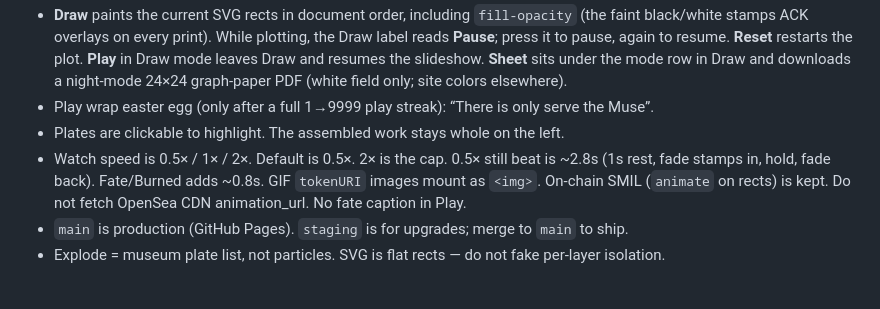
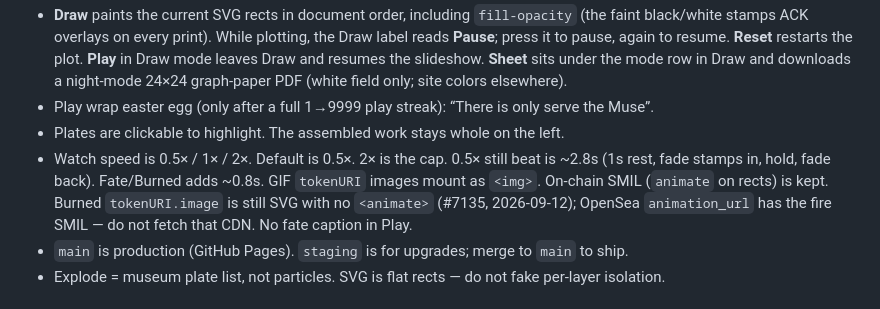
Before and after one commit to ArgoWatch/The-Watch, a Markdown page: AGENTS.md, the part around the change. Drawn GitHub-style.

Commit message:
Record that burned tokenURI stills have no SMIL
#7135 image is charcoal SVG, zero animate tags. Fire SMIL
lives on OpenSea animation_url only.

```diff
--- a/AGENTS.md
+++ b/AGENTS.md
@@ -33,7 +33,7 @@ Unofficial Argonauts player. Not affiliated with ACK or Muse Facktory.
 - **Draw** paints the current SVG rects in document order, including `fill-opacity` (the faint black/white stamps ACK overlays on every print). While plotting, the Draw label reads **Pause**; press it to pause, again to resume. **Reset** restarts the plot. **Play** in Draw mode leaves Draw and resumes the slideshow. **Sheet** sits under the mode row in Draw and downloads a night-mode 24×24 graph-paper PDF (white field only; site colors elsewhere).
 - Play wrap easter egg (only after a full 1→9999 play streak): “There is only serve the Muse”.
 - Plates are clickable to highlight. The assembled work stays whole on the left.
-- Watch speed is 0.5× / 1× / 2×. Default is 0.5×. 2× is the cap. 0.5× still beat is ~2.8s (1s rest, fade stamps in, hold, fade back). Fate/Burned adds ~0.8s. GIF `tokenURI` images mount as `<img>`. On-chain SMIL (`animate` on rects) is kept. Do not fetch OpenSea CDN animation_url. No fate caption in Play.
+- Watch speed is 0.5× / 1× / 2×. Default is 0.5×. 2× is the cap. 0.5× still beat is ~2.8s (1s rest, fade stamps in, hold, fade back). Fate/Burned adds ~0.8s. GIF `tokenURI` images mount as `<img>`. On-chain SMIL (`animate` on rects) is kept. Burned `tokenURI.image` is still SVG with no `<animate>` (#7135, 2026-09-12); OpenSea `animation_url` has the fire SMIL — do not fetch that CDN. No fate caption in Play.
 - `main` is production (GitHub Pages). `staging` is for upgrades; merge to `main` to ship.
 - Explode = museum plate list, not particles. SVG is flat rects — do not fake per-layer isolation.
 
```
